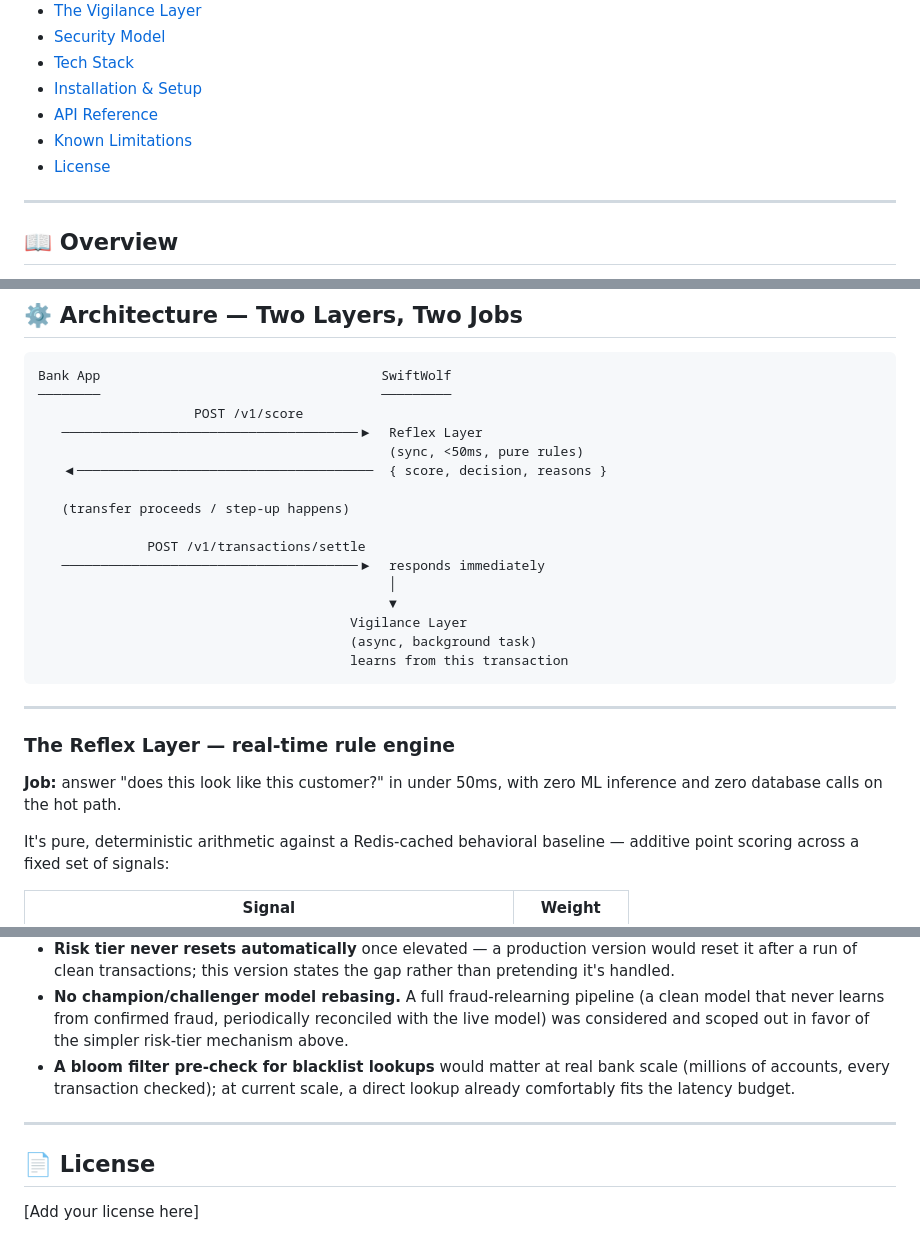
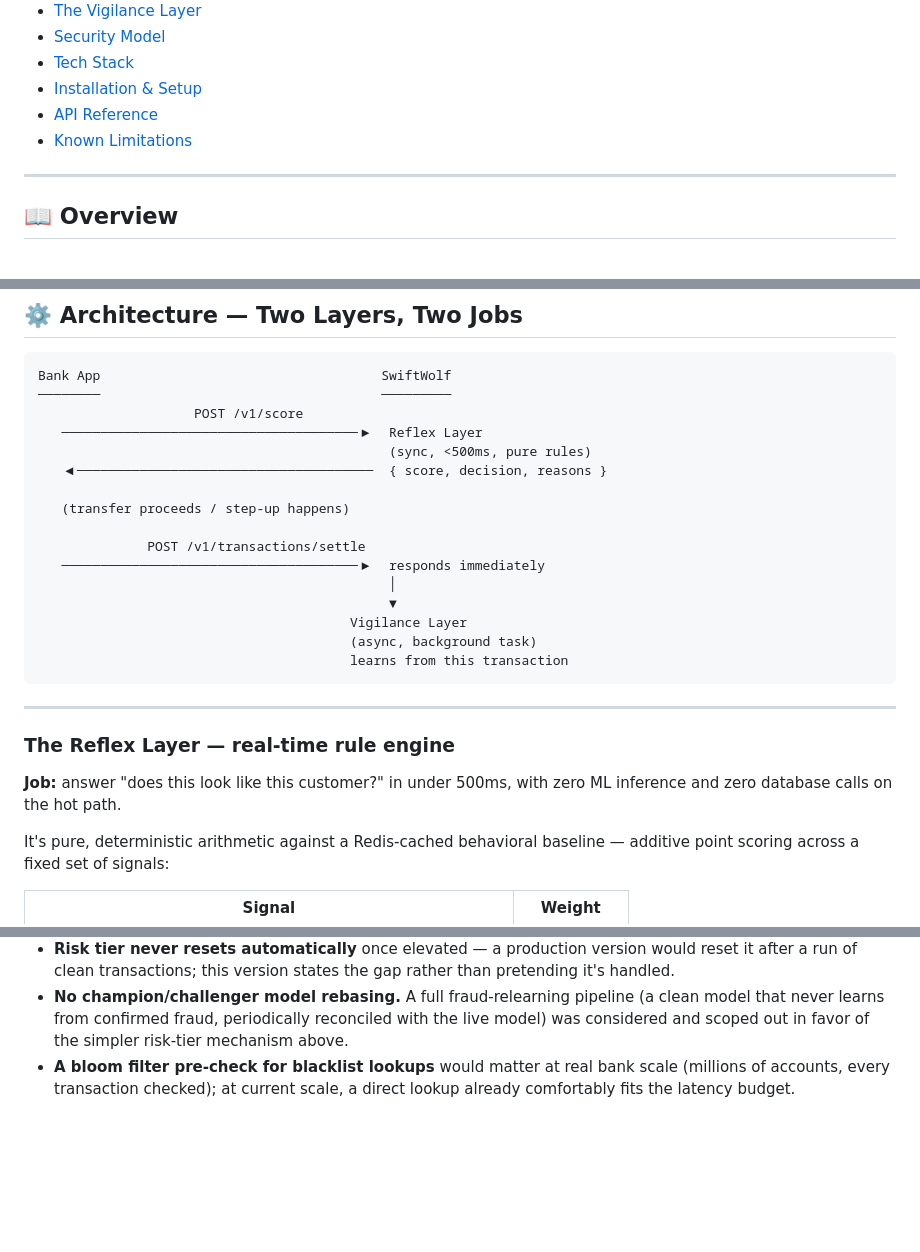
Before and after one commit to opesam42/swiftwolf, a Markdown page: README.md, 3 parts joined by grey strips. Drawn GitHub-style; blank space fills up the shorter version.

Commit message:
doc: fix latency time erro

```diff
--- a/README.md
+++ b/README.md
@@ -17,7 +17,6 @@ SwiftWolf never touches money, never talks to the customer, and never sees biome
 - [Installation & Setup](#-installation--setup)
 - [API Reference](#-api-reference)
 - [Known Limitations](#-known-limitations--scoped-out)
-- [License](#-license)
 
 ---
 
@@ -38,7 +37,7 @@ Bank App                                    SwiftWolf
 ────────                                    ─────────
                     POST /v1/score
    ──────────────────────────────────────▶  Reflex Layer
-                                             (sync, <50ms, pure rules)
+                                             (sync, <500ms, pure rules)
    ◀──────────────────────────────────────  { score, decision, reasons }
 
    (transfer proceeds / step-up happens)
@@ -56,7 +55,7 @@ Bank App                                    SwiftWolf
 
 ### The Reflex Layer — real-time rule engine
 
-**Job:** answer "does this look like this customer?" in under 50ms, with zero ML inference and zero database calls on the hot path.
+**Job:** answer "does this look like this customer?" in under 500ms, with zero ML inference and zero database calls on the hot path.
 
 It's pure, deterministic arithmetic against a Redis-cached behavioral baseline — additive point scoring across a fixed set of signals:
 
@@ -242,9 +241,3 @@ Stated explicitly rather than silently omitted:
 - **Risk tier never resets automatically** once elevated — a production version would reset it after a run of clean transactions; this version states the gap rather than pretending it's handled.
 - **No champion/challenger model rebasing.** A full fraud-relearning pipeline (a clean model that never learns from confirmed fraud, periodically reconciled with the live model) was considered and scoped out in favor of the simpler risk-tier mechanism above.
 - **A bloom filter pre-check for blacklist lookups** would matter at real bank scale (millions of accounts, every transaction checked); at current scale, a direct lookup already comfortably fits the latency budget.
-
----
-
-## 📄 License
-
-[Add your license here]
```
